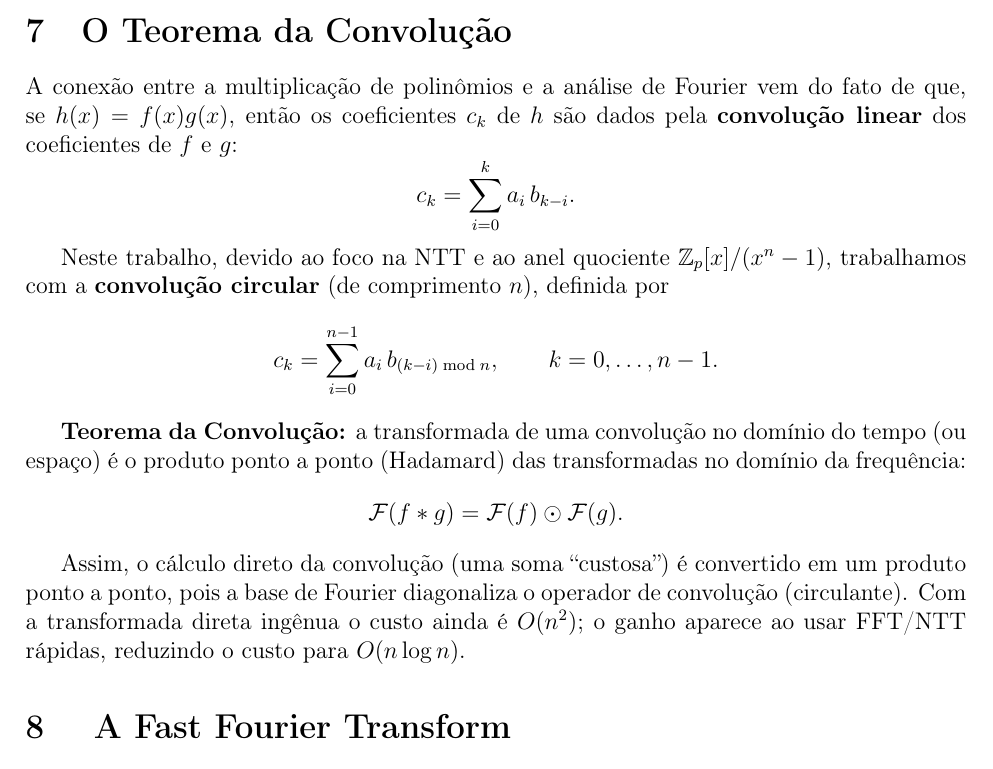
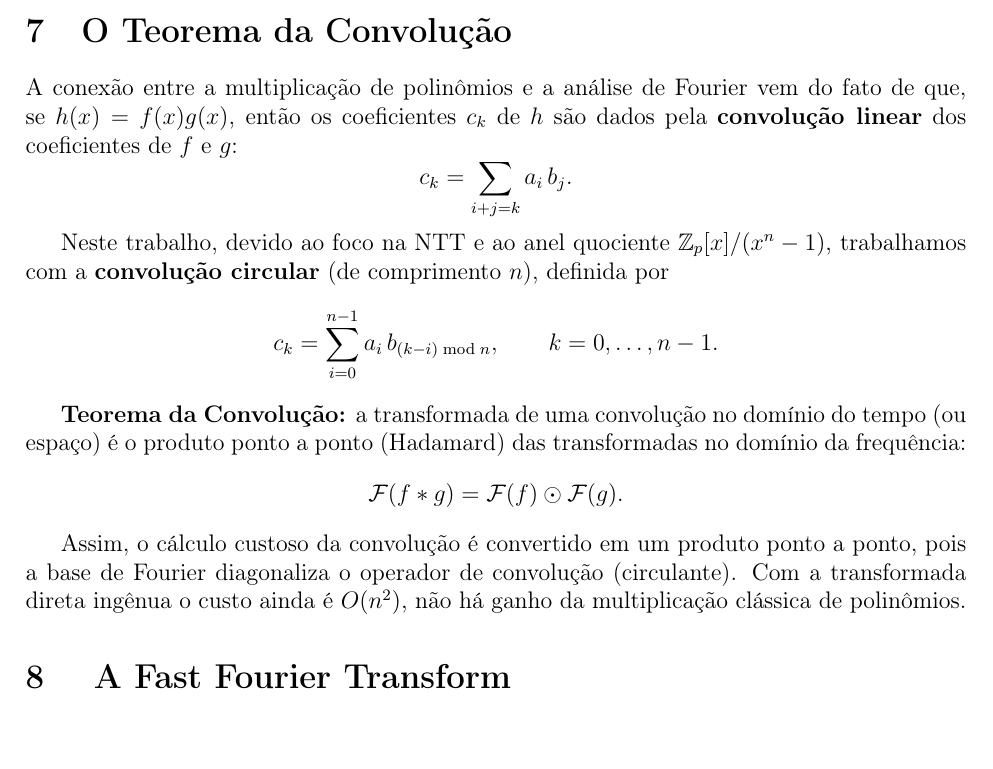
Before and after one commit to z0cal/semanario_NTT, a LaTeX document (seminario_NTT.tex): part of page 3 of 7, cut so that both start at the same text. Compiled offline with pdfLaTeX.

Commit message:
minor changes

```diff
--- a/seminario_NTT.tex
+++ b/seminario_NTT.tex
@@ -171,7 +171,7 @@ A conexão entre a multiplicação de polinômios e a análise de Fourier vem do
 se $h(x)=f(x)g(x)$, então os coeficientes $c_k$ de $h$ são dados pela \textbf{convolução linear}
 dos coeficientes de $f$ e $g$:
 \[
-c_k=\sum_{i=0}^{k} a_i\, b_{k-i}.
+c_k=\sum_{i+j=k} a_i\, b_{j}.
 \]
 
 Neste trabalho, devido ao foco na NTT e ao anel quociente $\mathbb{Z}_p[x]/(x^n-1)$,
@@ -186,10 +186,9 @@ c_k=\sum_{i=0}^{n-1} a_i\, b_{(k-i)\bmod n}, \qquad k=0,\dots,n-1.
 \mathcal{F}(f*g)=\mathcal{F}(f)\odot \mathcal{F}(g).
 \]
 
-Assim, o cálculo direto da convolução (uma soma “custosa”) é convertido em um produto ponto a ponto,
+Assim, o cálculo custoso da convolução  é convertido em um produto ponto a ponto,
 pois a base de Fourier diagonaliza o operador de convolução (circulante).
-Com a transformada direta ingênua o custo ainda é $O(n^2)$; o ganho aparece ao usar FFT/NTT rápidas,
-reduzindo o custo para $O(n\log n)$.
+Com a transformada direta ingênua o custo ainda é $O(n^2)$, não há ganho da multiplicação clássica de polinômios.
 
 \section{ A Fast Fourier Transform}
 
```
Also changed, not shown: seminario_NTT.pdf, 3 other files.
